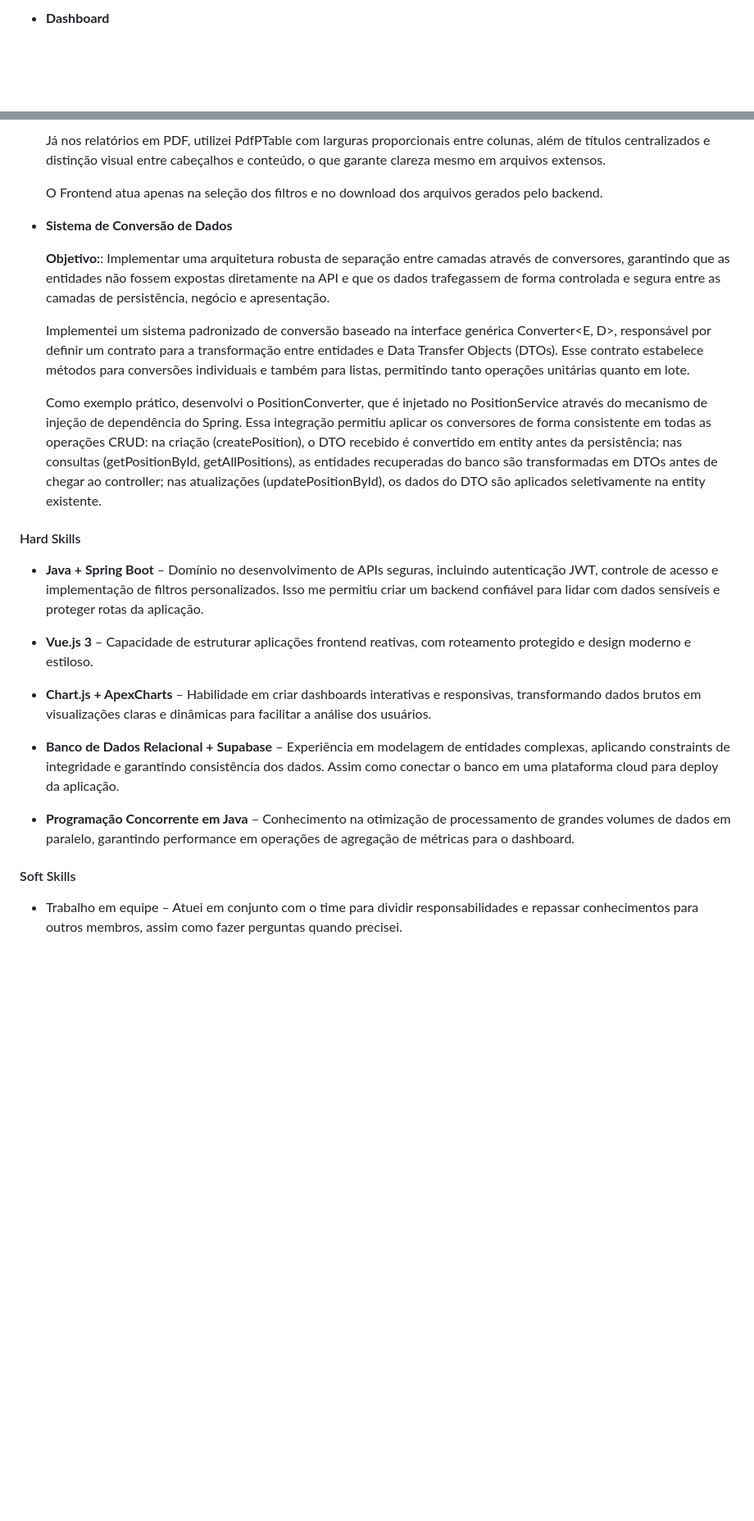
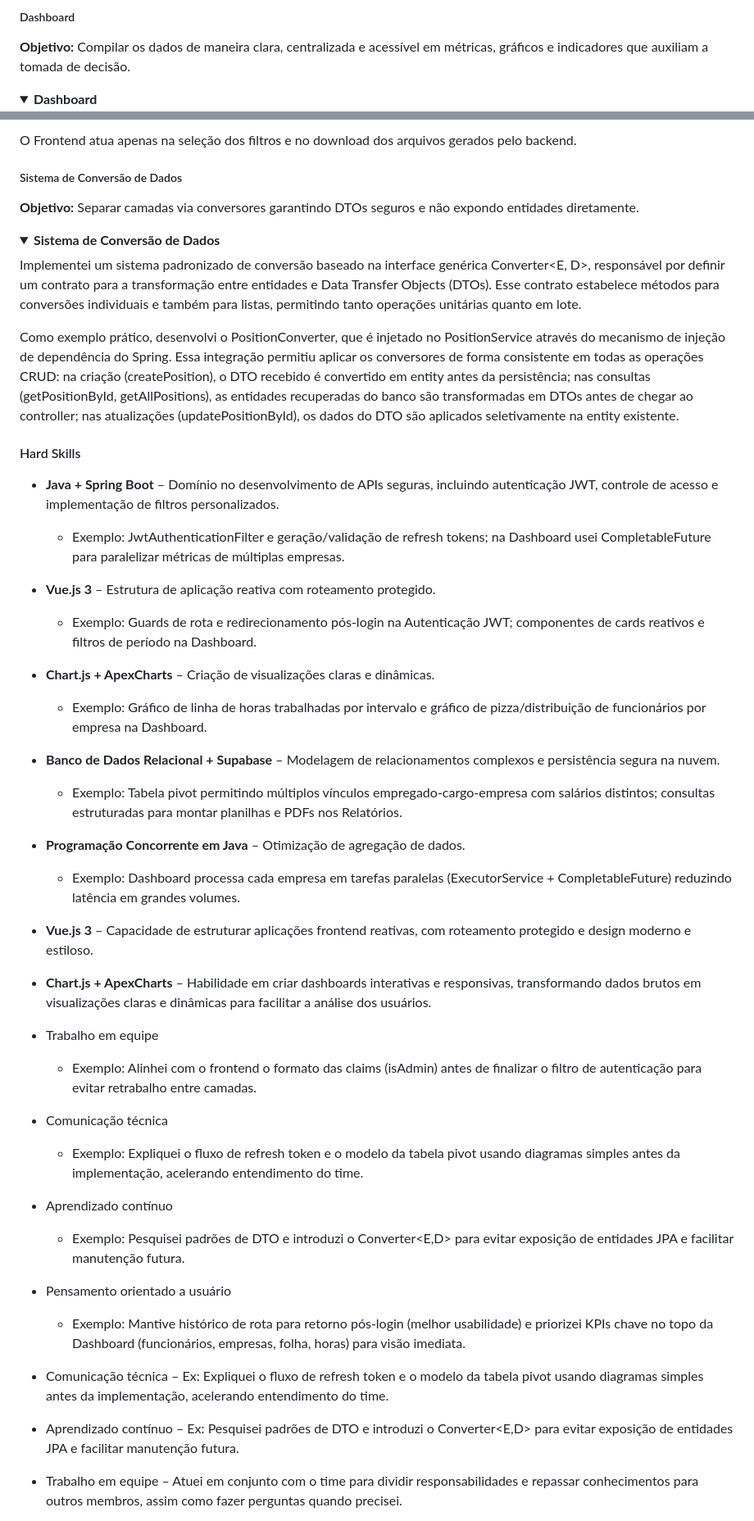
Before and after one commit to Lucas-heck-acosta/bertoti, a Markdown page: metodologia/TG - Semestre 3 - Lucas Acosta.md, 2 parts joined by grey strips. Shown at 82% size. GitHub-like rendering; folded sections open; blank space fills up the shorter version.

Commit message:
DOC: add details section to each topic

```diff
--- a/metodologia/TG - Semestre 3 - Lucas Acosta.md
+++ b/metodologia/TG - Semestre 3 - Lucas Acosta.md
@@ -65,4 +68,8 @@ A empresa parceira foi a **Altave**, que apresentou a necessidade de uma soluç
 
-- **Dashboard**
+##### Dashboard
+**Objetivo:** Compilar os dados de maneira clara, centralizada e acessível em métricas, gráficos e indicadores que auxiliam a tomada de decisão.
+<details>
+<summary><strong>Dashboard</strong></summary>
+
 ![Print da dashboard](https://raw.githubusercontent.com/Lucas-heck-acosta/bertoti/refs/heads/main/metodologia/dashboard.png)
 
@@ -103,32 +116,44 @@ A empresa parceira foi a **Altave**, que apresentou a necessidade de uma soluç
 
-  Já nos relatórios em PDF, utilizei PdfPTable com larguras proporcionais entre colunas, além de títulos centralizados e distinção visual entre cabeçalhos e conteúdo, o que garante clareza mesmo em arquivos extensos.
+O Frontend atua apenas na seleção dos filtros e no download dos arquivos gerados pelo backend.
 
-  O Frontend atua apenas na seleção dos filtros e no download dos arquivos gerados pelo backend.
+</details>
 
-- **Sistema de Conversão de Dados**
+##### Sistema de Conversão de Dados
+**Objetivo:** Separar camadas via conversores garantindo DTOs seguros e não expondo entidades diretamente.
+<details>
+<summary><strong>Sistema de Conversão de Dados</strong></summary>
 
-    **Objetivo:**: Implementar uma arquitetura robusta de separação entre camadas através de conversores, garantindo que as entidades não fossem expostas diretamente na API e que os dados trafegassem de forma controlada e segura entre as camadas de persistência, negócio e apresentação.
+Implementei um sistema padronizado de conversão baseado na interface genérica Converter<E, D>, responsável por definir um contrato para a transformação entre entidades  e Data Transfer Objects (DTOs). Esse contrato estabelece métodos para conversões individuais e também para listas, permitindo tanto operações unitárias quanto em lote.
 
-    Implementei um sistema padronizado de conversão baseado na interface genérica Converter<E, D>, responsável por definir um contrato para a transformação entre entidades  e Data Transfer Objects (DTOs). Esse contrato estabelece métodos para conversões individuais e também para listas, permitindo tanto operações unitárias quanto em lote.
+Como exemplo prático, desenvolvi o PositionConverter, que é injetado no PositionService através do mecanismo de injeção de dependência do Spring. Essa integração permitiu aplicar os conversores de forma consistente em todas as operações CRUD: na criação (createPosition), o DTO recebido é convertido em entity antes da persistência; nas consultas (getPositionById, getAllPositions), as entidades recuperadas do banco são transformadas em DTOs antes de chegar ao controller; nas atualizações (updatePositionById), os dados do DTO são aplicados seletivamente na entity existente.
 
-    Como exemplo prático, desenvolvi o PositionConverter, que é injetado no PositionService através do mecanismo de injeção de dependência do Spring. Essa integração permitiu aplicar os conversores de forma consistente em todas as operações CRUD: na criação (createPosition), o DTO recebido é convertido em entity antes da persistência; nas consultas (getPositionById, getAllPositions), as entidades recuperadas do banco são transformadas em DTOs antes de chegar ao controller; nas atualizações (updatePositionById), os dados do DTO são aplicados seletivamente na entity existente.
-
-
+</details>
 
 #### Hard Skills
 
-- **Java + Spring Boot** – Domínio no desenvolvimento de APIs seguras, incluindo autenticação JWT, controle de acesso e implementação de filtros personalizados. Isso me permitiu criar um backend confiável para lidar com dados sensíveis e proteger rotas da aplicação.
-
+- **Java + Spring Boot** – Domínio no desenvolvimento de APIs seguras, incluindo autenticação JWT, controle de acesso e implementação de filtros personalizados.
+  - Exemplo: JwtAuthenticationFilter e geração/validação de refresh tokens; na Dashboard usei CompletableFuture para paralelizar métricas de múltiplas empresas.
+- **Vue.js 3** – Estrutura de aplicação reativa com roteamento protegido.
+  - Exemplo: Guards de rota e redirecionamento pós-login na Autenticação JWT; componentes de cards reativos e filtros de período na Dashboard.
+- **Chart.js + ApexCharts** – Criação de visualizações claras e dinâmicas.
+  - Exemplo: Gráfico de linha de horas trabalhadas por intervalo e gráfico de pizza/distribuição de funcionários por empresa na Dashboard.
+- **Banco de Dados Relacional + Supabase** – Modelagem de relacionamentos complexos e persistência segura na nuvem.
+  - Exemplo: Tabela pivot permitindo múltiplos vínculos empregado-cargo-empresa com salários distintos; consultas estruturadas para montar planilhas e PDFs nos Relatórios.
+- **Programação Concorrente em Java** – Otimização de agregação de dados.
+  - Exemplo: Dashboard processa cada empresa em tarefas paralelas (ExecutorService + CompletableFuture) reduzindo latência em grandes volumes.
 - **Vue.js 3** – Capacidade de estruturar aplicações frontend reativas, com roteamento protegido e design moderno e estiloso.
 
 - **Chart.js + ApexCharts** – Habilidade em criar dashboards interativas e responsivas, transformando dados brutos em visualizações claras e dinâmicas para facilitar a análise dos usuários.
-
-- **Banco de Dados Relacional + Supabase** – Experiência em modelagem de entidades complexas, aplicando constraints de integridade e garantindo consistência dos dados. Assim como conectar o banco em uma plataforma cloud para deploy da aplicação.
-
-- **Programação Concorrente em Java** – Conhecimento na otimização de processamento de grandes volumes de dados em paralelo, garantindo performance em operações de agregação de métricas para o dashboard.
-
-#### Soft Skills
-
+- Trabalho em equipe
+  - Exemplo: Alinhei com o frontend o formato das claims (isAdmin) antes de finalizar o filtro de autenticação para evitar retrabalho entre camadas.
+- Comunicação técnica
+  - Exemplo: Expliquei o fluxo de refresh token e o modelo da tabela pivot usando diagramas simples antes da implementação, acelerando entendimento do time.
+- Aprendizado contínuo
+  - Exemplo: Pesquisei padrões de DTO e introduzi o Converter<E,D> para evitar exposição de entidades JPA e facilitar manutenção futura.
+- Pensamento orientado a usuário
+  - Exemplo: Mantive histórico de rota para retorno pós-login (melhor usabilidade) e priorizei KPIs chave no topo da Dashboard (funcionários, empresas, folha, horas) para visão imediata.
+- Comunicação técnica – Ex: Expliquei o fluxo de refresh token e o modelo da tabela pivot usando diagramas simples antes da implementação, acelerando entendimento do time.
+- Aprendizado contínuo – Ex: Pesquisei padrões de DTO e introduzi o Converter<E,D> para evitar exposição de entidades JPA e facilitar manutenção futura.
 - Trabalho em equipe – Atuei em conjunto com o time para dividir responsabilidades e repassar conhecimentos para outros membros, assim como fazer perguntas quando precisei.
 
 - Comunicação técnica – Precisei traduzir conceitos mais complexos (como autenticação JWT, concorrência e modelagem relacional) para colegas de equipe com diferentes níveis de familiaridade. Isso facilitou a tomada de decisão sem que todos precisassem pesquisar o tópico tecnicamente.
```
Also changed, not shown: other parts of metodologia/TG - Semestre 3 - Lucas Acosta.md (+33 -24 lines).
